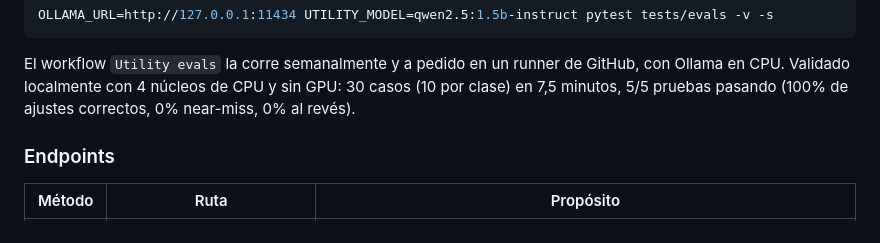
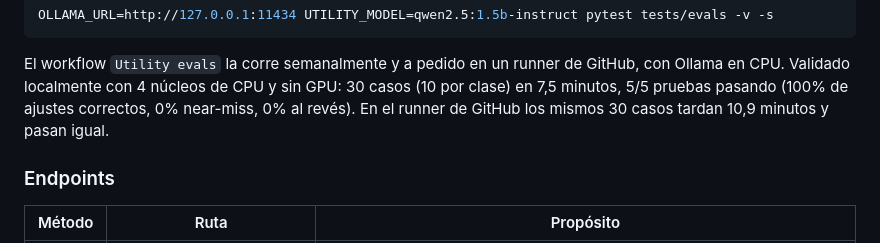
Before and after one commit to Rxyxs/slm-industrial-gateway, a Markdown page: README.es.md, the part around the change. GitHub-like rendering.

```diff
--- a/README.es.md
+++ b/README.es.md
@@ -661,6 +661,7 @@ OLLAMA_URL=http://127.0.0.1:11434 UTILITY_MODEL=qwen2.5:1.5b-instruct pytest tes
 El workflow `Utility evals` la corre semanalmente y a pedido en un runner de GitHub, con
 Ollama en CPU. Validado localmente con 4 núcleos de CPU y sin GPU: 30 casos (10 por clase)
 en 7,5 minutos, 5/5 pruebas pasando (100% de ajustes correctos, 0% near-miss, 0% al revés).
+En el runner de GitHub los mismos 30 casos tardan 10,9 minutos y pasan igual.
 
 ### Endpoints
 
```
Also changed, not shown: README.md (+2 -1 lines).
